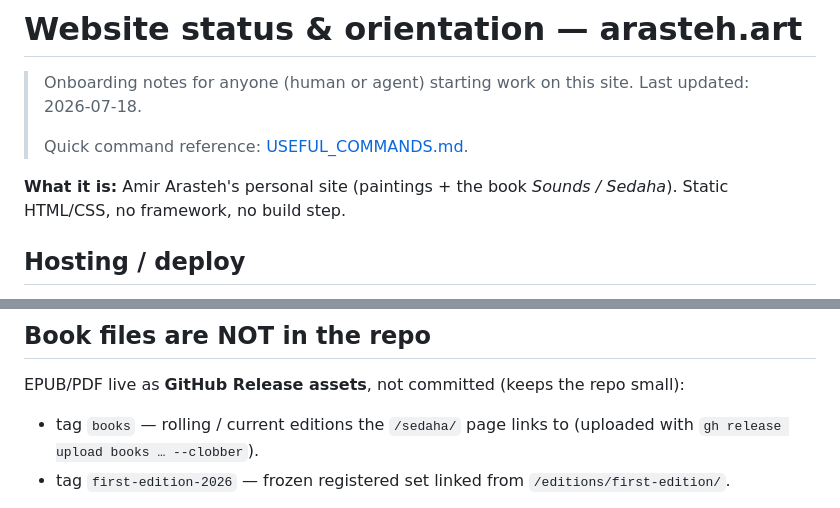
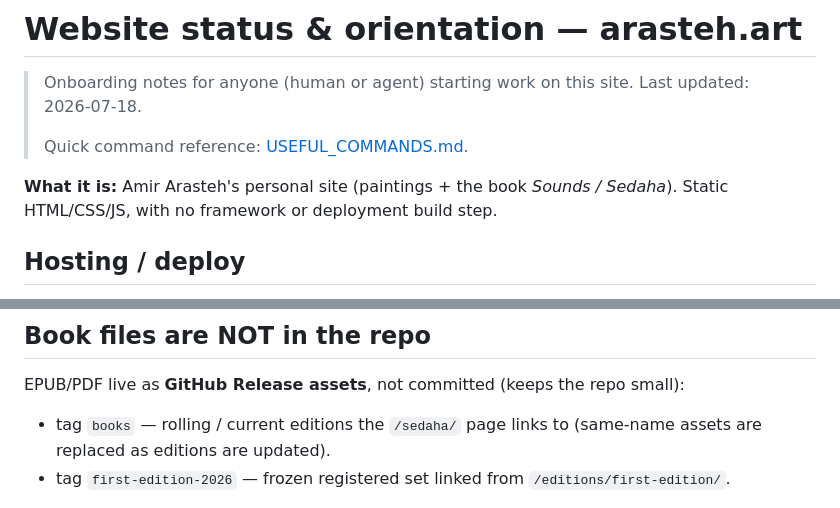
Before and after one commit to amirarasteh1990/amirarasteh1990.github.io, a Markdown page: WEBSITE_STATUS.md, 2 parts joined by grey strips. Rendered like a GitHub page.

```diff
--- a/WEBSITE_STATUS.md
+++ b/WEBSITE_STATUS.md
@@ -6,7 +6,7 @@
 > Quick command reference: [USEFUL_COMMANDS.md](USEFUL_COMMANDS.md).
 
 **What it is:** Amir Arasteh's personal site (paintings + the book *Sounds / Sedaha*).
-Static HTML/CSS, no framework, no build step.
+Static HTML/CSS/JS, with no framework or deployment build step.
 
 ## Hosting / deploy
 
@@ -72,7 +72,7 @@ rest of the site chrome stays English.
 EPUB/PDF live as **GitHub Release assets**, not committed (keeps the repo small):
 
 - tag `books` — rolling / current editions the `/sedaha/` page links to
-  (uploaded with `gh release upload books … --clobber`).
+  (same-name assets are replaced as editions are updated).
 - tag `first-edition-2026` — frozen registered set linked from `/editions/first-edition/`.
 
 Download links in the HTML point at these tags. **Release uploads are gated on the author
```
Also changed, not shown: other parts of WEBSITE_STATUS.md (+21 -95 lines), USEFUL_COMMANDS.md (+189 -78 lines).
